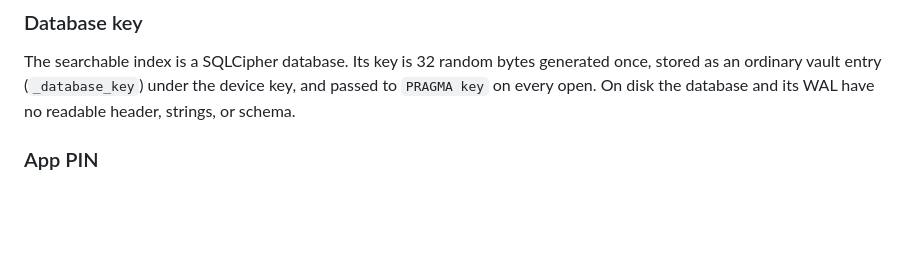
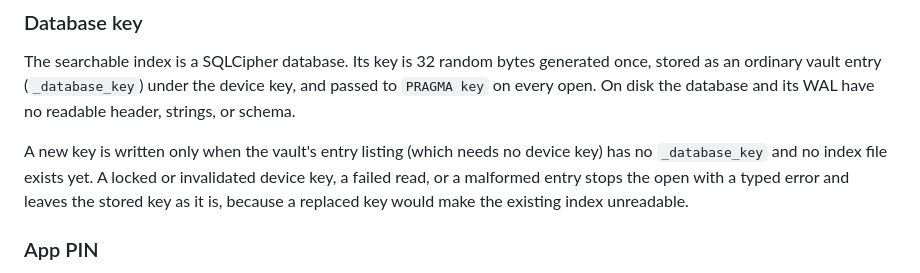
Before and after one commit to naderalfakesh/secure-vault, a Markdown page: docs/SECURITY.md, the part around the change. Rendered like a GitHub page; blank space fills up the shorter version.

Commit message:
docs: describe when the database key is created

```diff
--- a/docs/SECURITY.md
+++ b/docs/SECURITY.md
@@ -54,6 +54,12 @@ The searchable index is a SQLCipher database. Its key is 32 random bytes
 generated once, stored as an ordinary vault entry (`_database_key`) under the
 device key, and passed to `PRAGMA key` on every open. On disk the database
 and its WAL have no readable header, strings, or schema.
+
+A new key is written only when the vault's entry listing (which needs no
+device key) has no `_database_key` and no index file exists yet. A locked or
+invalidated device key, a failed read, or a malformed entry stops the open
+with a typed error and leaves the stored key as it is, because a replaced key
+would make the existing index unreadable.
 
 ### App PIN
 
```
